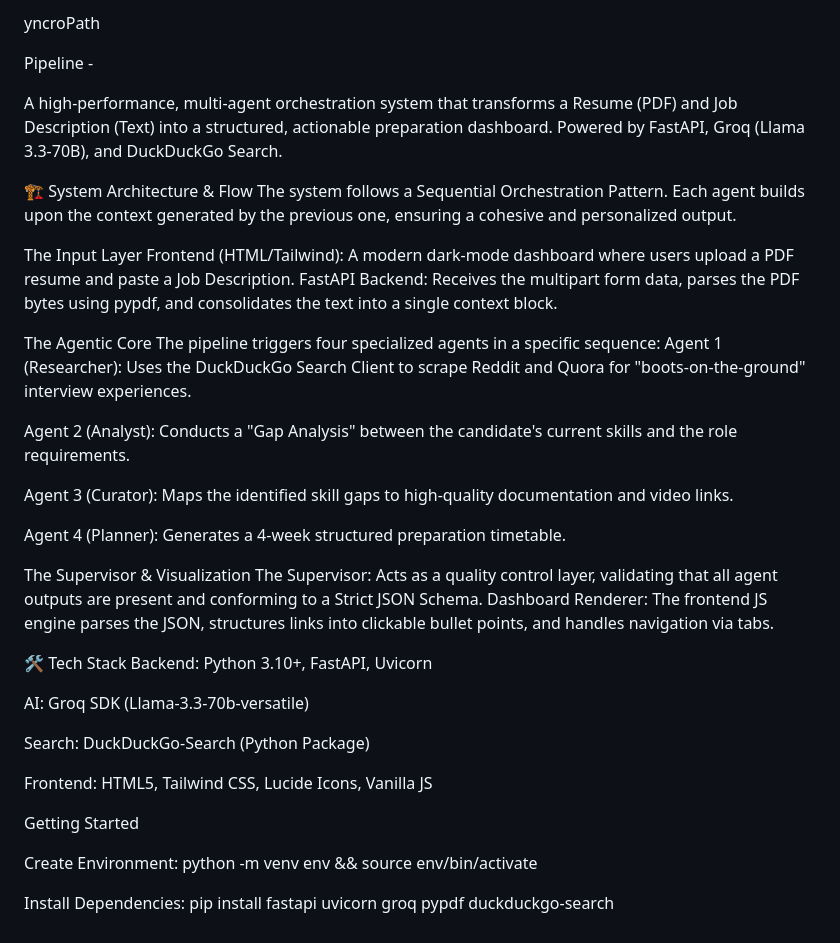
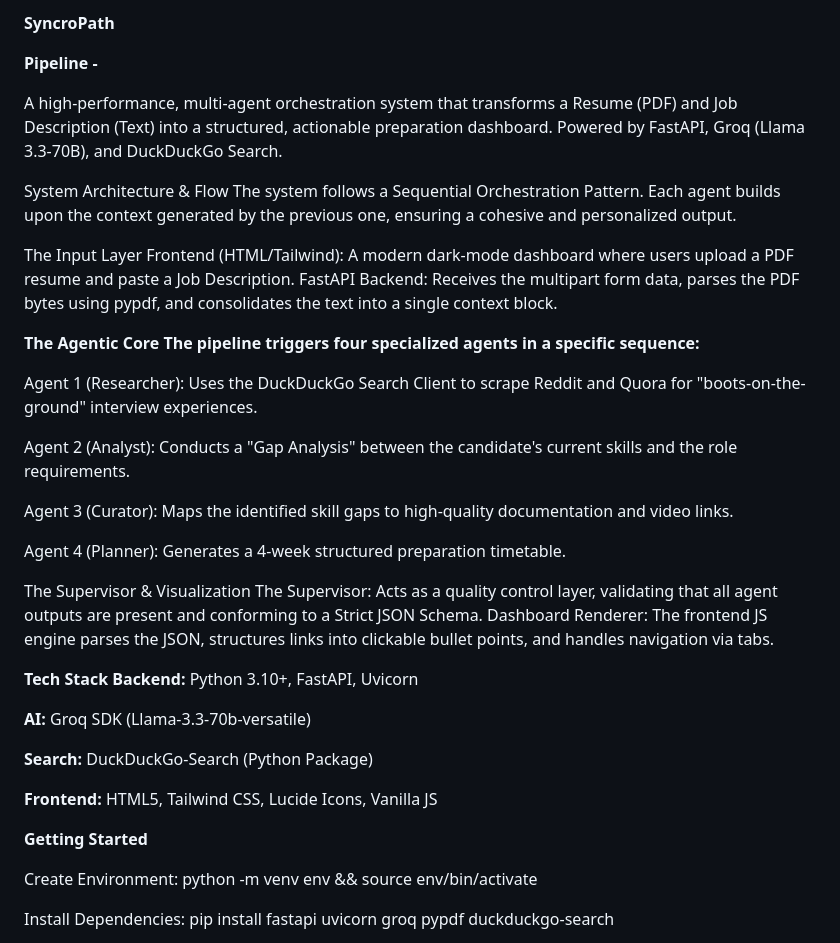
Before and after one commit to kushagragupta209/SyncroPath, a Markdown page: README.md, the part around one of its changes. Drawn GitHub-style.

```diff
--- a/README.md
+++ b/README.md
@@ -1,15 +1,16 @@
-yncroPath
+**SyncroPath**
 
-Pipeline -
+**Pipeline -**
 
 A high-performance, multi-agent orchestration system that transforms a Resume (PDF) and Job Description (Text) into a structured, actionable preparation dashboard. Powered by FastAPI, Groq (Llama 3.3-70B), and DuckDuckGo Search.
 
-🏗️ System Architecture & Flow The system follows a Sequential Orchestration Pattern. Each agent builds upon the context generated by the previous one, ensuring a cohesive and personalized output.
+System Architecture & Flow The system follows a Sequential Orchestration Pattern. Each agent builds upon the context generated by the previous one, ensuring a cohesive and personalized output.
 
 The Input Layer Frontend (HTML/Tailwind): A modern dark-mode dashboard where users upload a PDF resume and paste a Job Description.
 FastAPI Backend: Receives the multipart form data, parses the PDF bytes using pypdf, and consolidates the text into a single context block.
 
-The Agentic Core The pipeline triggers four specialized agents in a specific sequence:
+**The Agentic Core The pipeline triggers four specialized agents in a specific sequence:**
+
 Agent 1 (Researcher): Uses the DuckDuckGo Search Client to scrape Reddit and Quora for "boots-on-the-ground" interview experiences.
 
 Agent 2 (Analyst): Conducts a "Gap Analysis" between the candidate's current skills and the role requirements.
@@ -21,15 +22,15 @@ Agent 4 (Planner): Generates a 4-week structured preparation timetable.
 The Supervisor & Visualization The Supervisor: Acts as a quality control layer, validating that all agent outputs are present and conforming to a Strict JSON Schema.
 Dashboard Renderer: The frontend JS engine parses the JSON, structures links into clickable bullet points, and handles navigation via tabs.
 
-🛠️ Tech Stack Backend: Python 3.10+, FastAPI, Uvicorn
+**Tech Stack Backend:** Python 3.10+, FastAPI, Uvicorn
 
-AI: Groq SDK (Llama-3.3-70b-versatile)
+**AI:** Groq SDK (Llama-3.3-70b-versatile)
 
-Search: DuckDuckGo-Search (Python Package)
+**Search:** DuckDuckGo-Search (Python Package)
 
-Frontend: HTML5, Tailwind CSS, Lucide Icons, Vanilla JS
+**Frontend:** HTML5, Tailwind CSS, Lucide Icons, Vanilla JS
 
-Getting Started
+**Getting Started**
 
 Create Environment: python -m venv env && source env/bin/activate
 
```
Also changed, not shown: other parts of README.md (+1 -1 lines).
